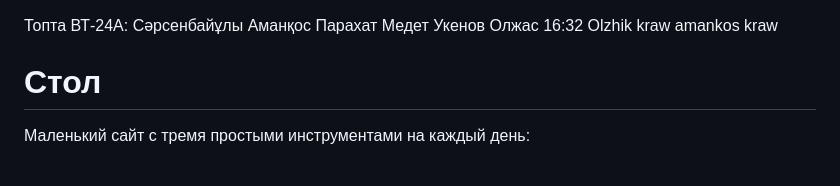
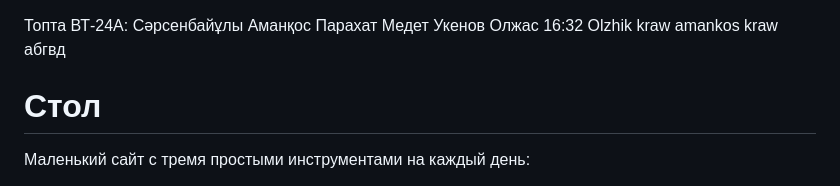
Before and after one commit to Frontend-ProjectAIU/Daily-toolkit, a Markdown page: README.md, the part around the change. Drawn GitHub-style.

Commit message:
мен костым

```diff
--- a/README.md
+++ b/README.md
@@ -5,6 +5,7 @@
 16:32
 Olzhik kraw
 amankos kraw
+абгвд
 # Стол
 Маленький сайт с тремя простыми инструментами на каждый день:
 
```
